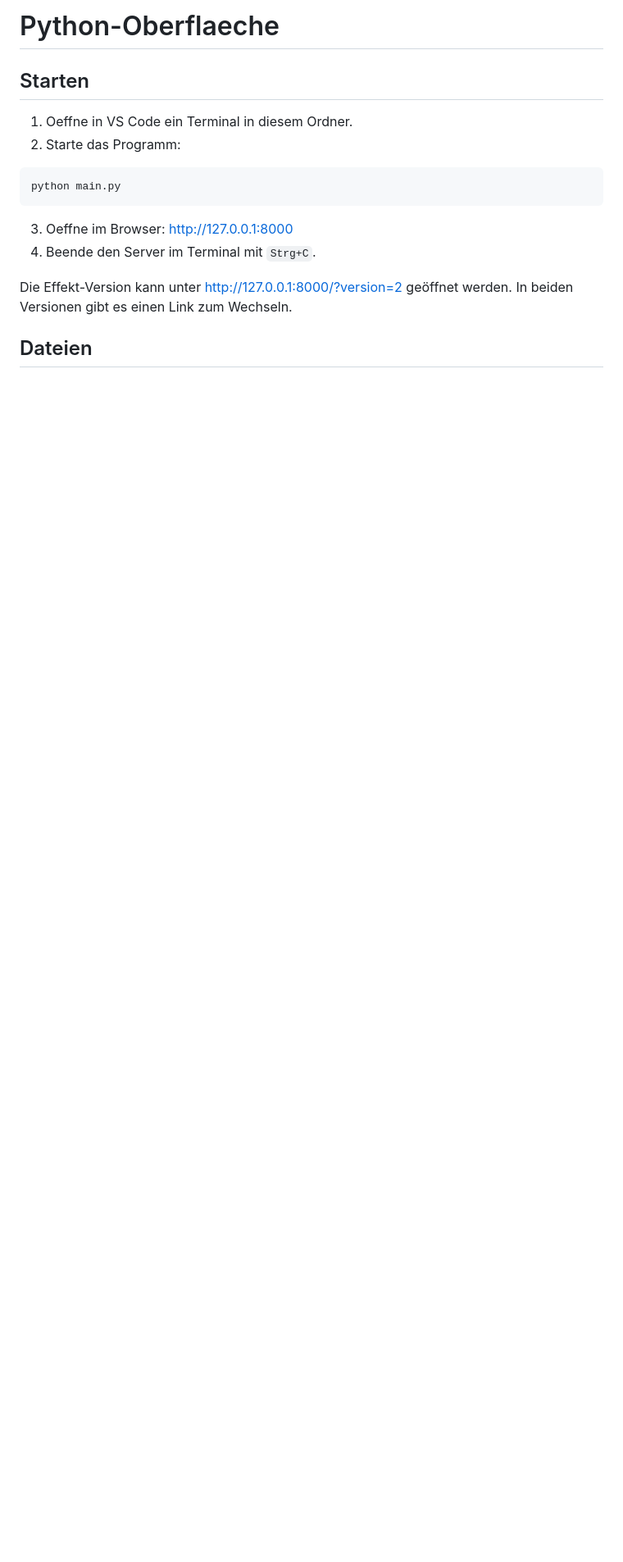
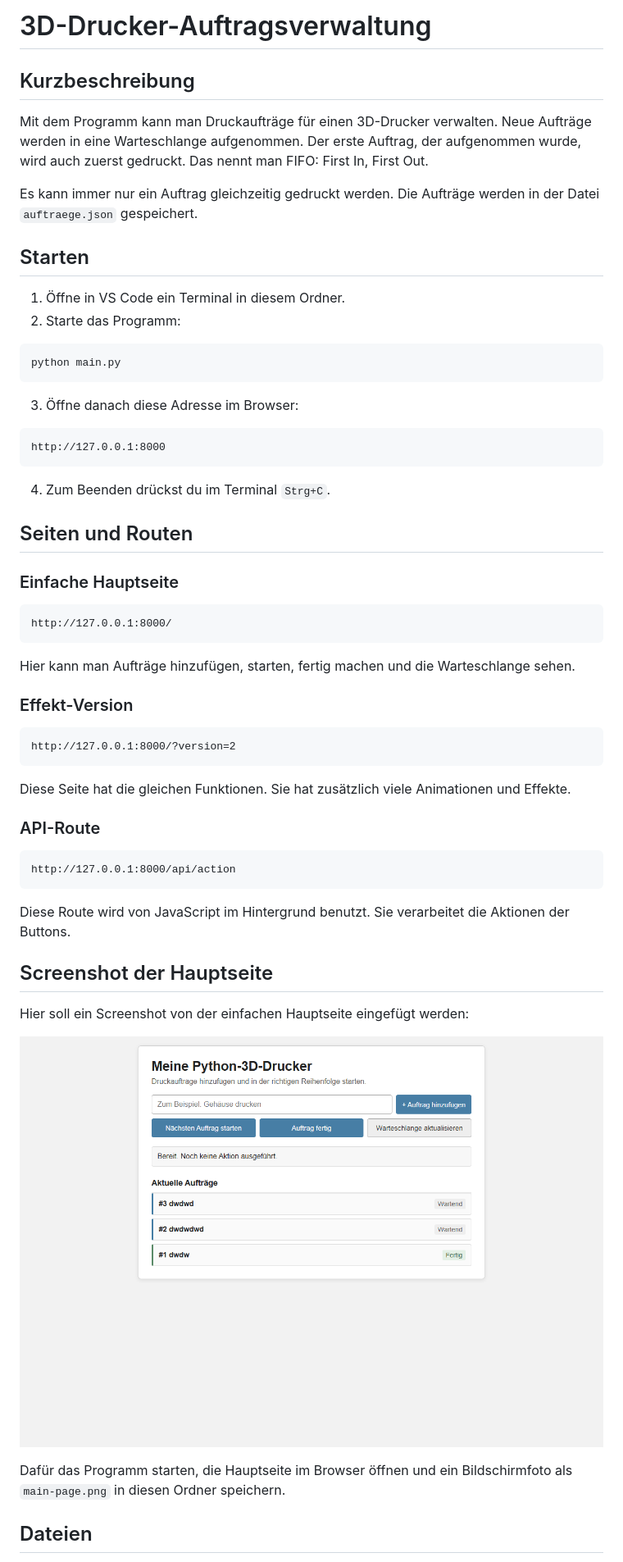
Before and after one commit to starhessen/3Ddruckerliste, a Markdown page: README.md, the part around one of its changes. Shown at 82% size. Drawn GitHub-style; pictures changed too: main-page.png (added); blank space fills up the shorter version.

````diff
--- a/README.md
+++ b/README.md
@@ -1,19 +1,61 @@
-# Python-Oberflaeche
+# 3D-Drucker-Auftragsverwaltung
+
+## Kurzbeschreibung
+
+Mit dem Programm kann man Druckaufträge für einen 3D-Drucker verwalten. Neue Aufträge werden in eine Warteschlange aufgenommen. Der erste Auftrag, der aufgenommen wurde, wird auch zuerst gedruckt. Das nennt man FIFO: First In, First Out.
+
+Es kann immer nur ein Auftrag gleichzeitig gedruckt werden. Die Aufträge werden in der Datei `auftraege.json` gespeichert.
 
 ## Starten
 
-1. Oeffne in VS Code ein Terminal in diesem Ordner.
+1. Öffne in VS Code ein Terminal in diesem Ordner.
 2. Starte das Programm:
 
 ```powershell
 python main.py
 ```
 
-3. Oeffne im Browser: http://127.0.0.1:8000
-4. Beende den Server im Terminal mit `Strg+C`.
+3. Öffne danach diese Adresse im Browser:
 
-Die Effekt-Version kann unter http://127.0.0.1:8000/?version=2 geöffnet werden.
-In beiden Versionen gibt es einen Link zum Wechseln.
+```text
+http://127.0.0.1:8000
+```
+
+4. Zum Beenden drückst du im Terminal `Strg+C`.
+
+## Seiten und Routen
+
+### Einfache Hauptseite
+
+```text
+http://127.0.0.1:8000/
+```
+
+Hier kann man Aufträge hinzufügen, starten, fertig machen und die Warteschlange sehen.
+
+### Effekt-Version
+
+```text
+http://127.0.0.1:8000/?version=2
+```
+
+Diese Seite hat die gleichen Funktionen. Sie hat zusätzlich viele Animationen und Effekte.
+
+### API-Route
+
+```text
+http://127.0.0.1:8000/api/action
+```
+
+Diese Route wird von JavaScript im Hintergrund benutzt. Sie verarbeitet die Aktionen der Buttons.
+
+## Screenshot der Hauptseite
+
+Hier soll ein Screenshot von der einfachen Hauptseite eingefügt werden:
+
+![Screenshot der Hauptseite](main-page.png)
+
+Dafür das Programm starten, die Hauptseite im Browser öffnen und ein Bildschirmfoto als `main-page.png` in diesen Ordner speichern.
 
 ## Dateien
 
````
Also changed, not shown: other parts of README.md (+19 -10 lines).
